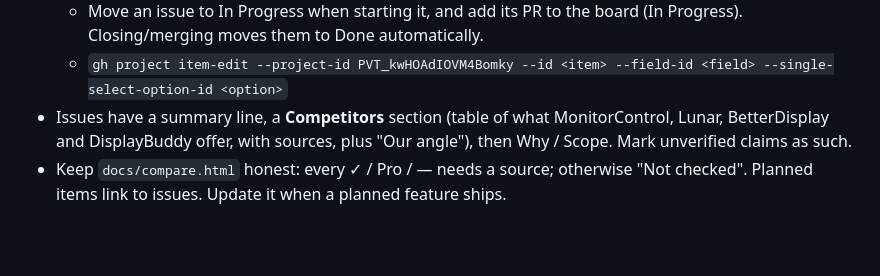
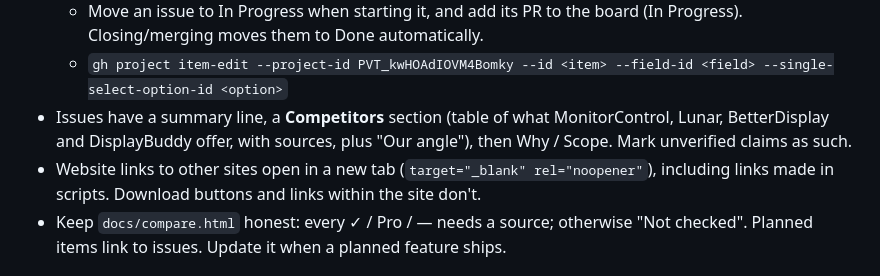
Before and after one commit to rahgurung/DisplayDeck, a Markdown page: CLAUDE.md, the part around the change. Rendered like a GitHub page; blank space fills up the shorter version.

Commit message:
CLAUDE.md: website links open in a new tab
Co-Authored-By: Claude Opus 5.5 <noreply@anthropic.com>

```diff
--- a/CLAUDE.md
+++ b/CLAUDE.md
@@ -98,6 +98,8 @@ Instead, render the real SwiftUI views offscreen:
   - `gh project item-edit --project-id PVT_kwHOAdIOVM4Bomky --id <item> --field-id <field> --single-select-option-id <option>`
 - Issues have a summary line, a **Competitors** section (table of what MonitorControl, Lunar, BetterDisplay and
   DisplayBuddy offer, with sources, plus "Our angle"), then Why / Scope. Mark unverified claims as such.
+- Website links to other sites open in a new tab (`target="_blank" rel="noopener"`), including links made in
+  scripts. Download buttons and links within the site don't.
 - Keep `docs/compare.html` honest: every ✓ / Pro / — needs a source; otherwise "Not checked". Planned items link to issues.
   Update it when a planned feature ships.
 
```
